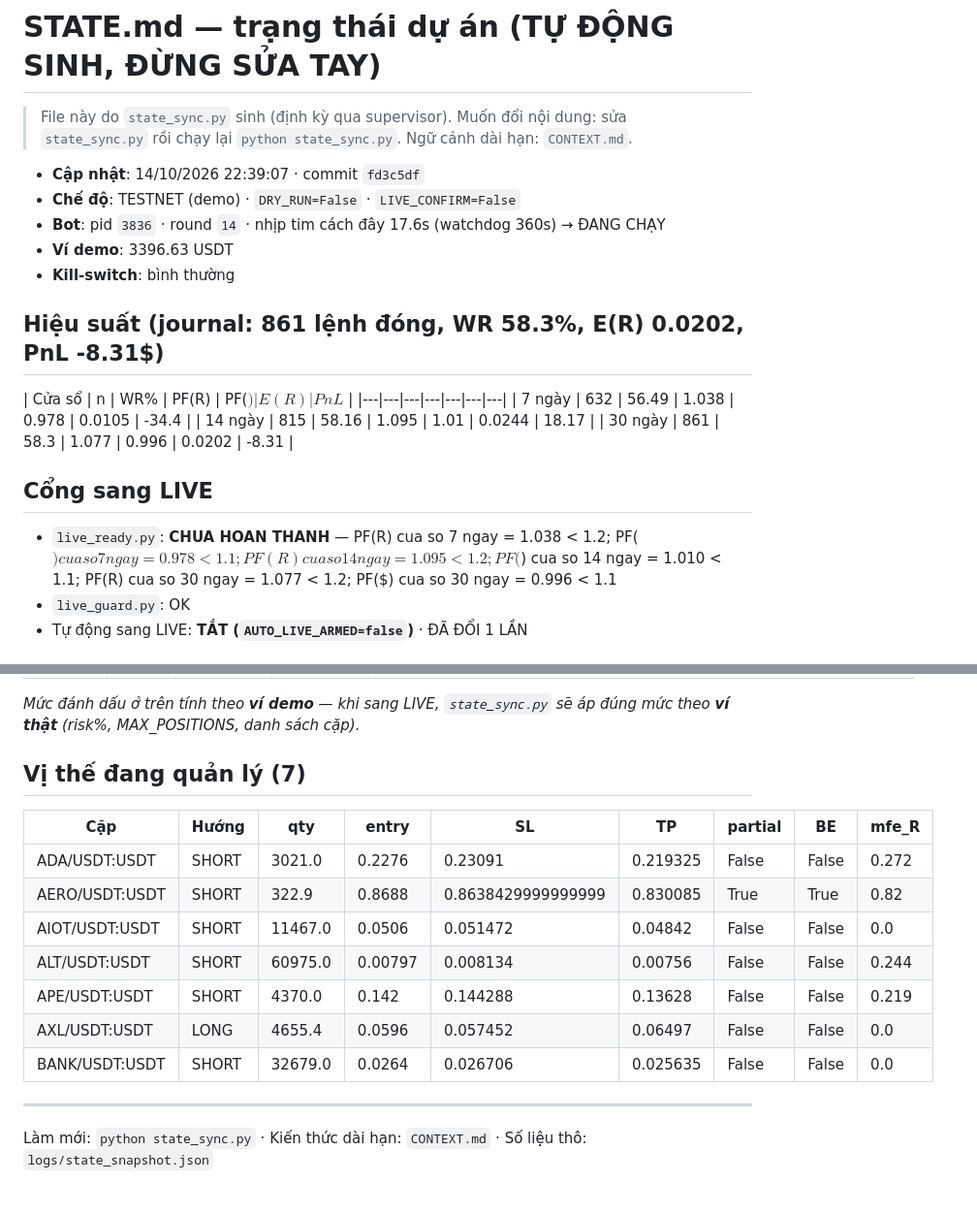
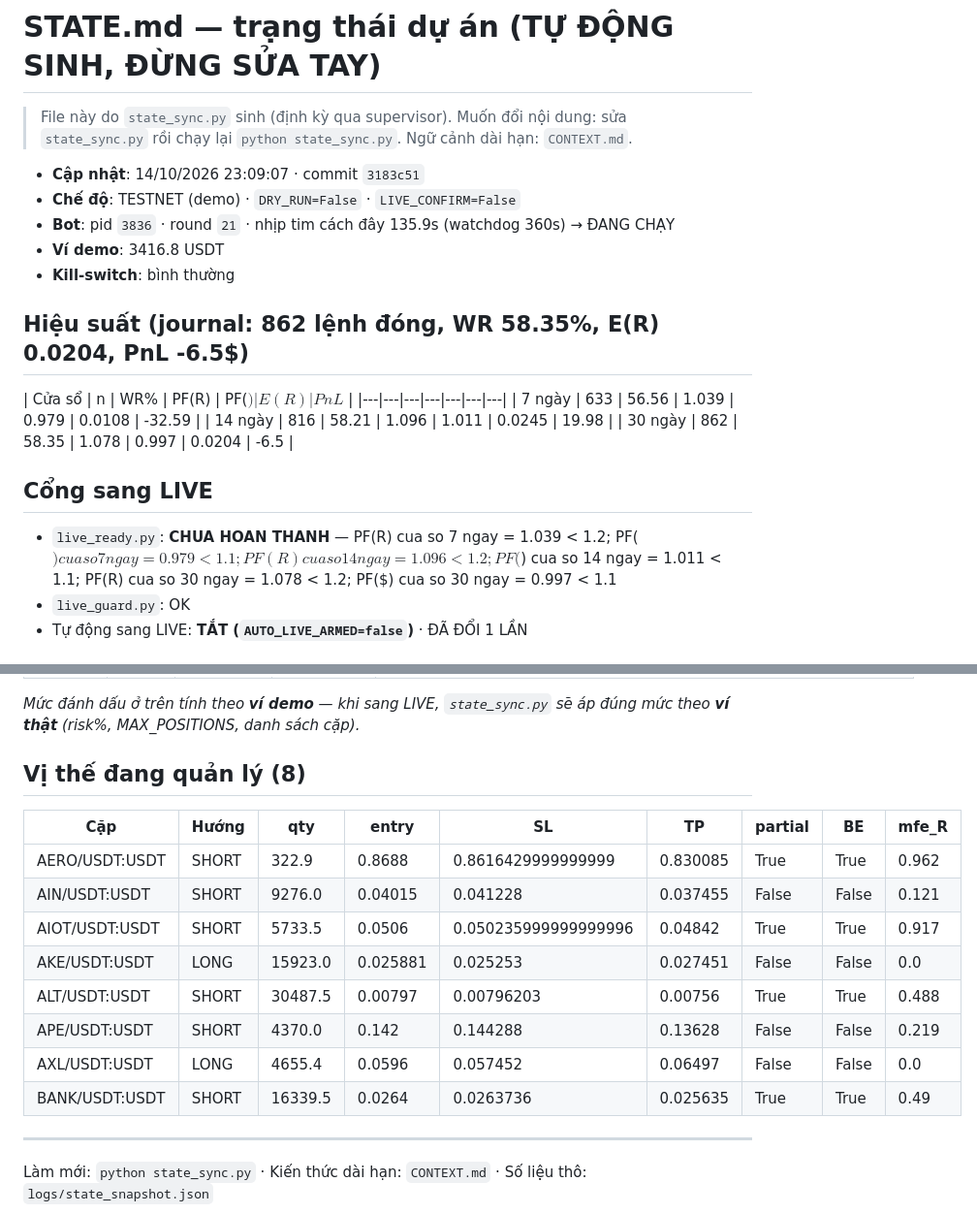
Before and after one commit to johntuan0906-ux/autonomous-trading-bot, a Markdown page: autonomous-trading-bot/STATE.md, 2 parts joined by grey strips. Shown at 97% size. GitHub-like rendering.

Commit message:
chore(state): cap nhat STATE.md 14/10/2026 23:09:07 (n=862, PF(R)=1.078, TESTNET)

```diff
--- a/autonomous-trading-bot/STATE.md
+++ b/autonomous-trading-bot/STATE.md
@@ -3,23 +3,23 @@
 > File này do `state_sync.py` sinh (định kỳ qua supervisor). Muốn đổi nội dung:
 > sửa `state_sync.py` rồi chạy lại `python state_sync.py`. Ngữ cảnh dài hạn: `CONTEXT.md`.
 
-- **Cập nhật**: 14/10/2026 22:39:07 · commit `fd3c5df`
+- **Cập nhật**: 14/10/2026 23:09:07 · commit `3183c51`
 - **Chế độ**: TESTNET (demo) · `DRY_RUN=False` · `LIVE_CONFIRM=False`
-- **Bot**: pid `3836` · round `14` · nhịp tim cách đây 17.6s (watchdog 360s) → ĐANG CHẠY
-- **Ví demo**: 3396.63 USDT
+- **Bot**: pid `3836` · round `21` · nhịp tim cách đây 135.9s (watchdog 360s) → ĐANG CHẠY
+- **Ví demo**: 3416.8 USDT
 - **Kill-switch**: bình thường
 
-## Hiệu suất (journal: 861 lệnh đóng, WR 58.3%, E(R) 0.0202, PnL -8.31$)
+## Hiệu suất (journal: 862 lệnh đóng, WR 58.35%, E(R) 0.0204, PnL -6.5$)
 
 | Cửa sổ | n | WR% | PF(R) | PF($) | E(R) | PnL$ |
 |---|---|---|---|---|---|---|
-| 7 ngày | 632 | 56.49 | 1.038 | 0.978 | 0.0105 | -34.4 |
-| 14 ngày | 815 | 58.16 | 1.095 | 1.01 | 0.0244 | 18.17 |
-| 30 ngày | 861 | 58.3 | 1.077 | 0.996 | 0.0202 | -8.31 |
+| 7 ngày | 633 | 56.56 | 1.039 | 0.979 | 0.0108 | -32.59 |
+| 14 ngày | 816 | 58.21 | 1.096 | 1.011 | 0.0245 | 19.98 |
+| 30 ngày | 862 | 58.35 | 1.078 | 0.997 | 0.0204 | -6.5 |
 
 ## Cổng sang LIVE
 
-- `live_ready.py`: **CHUA HOAN THANH** — PF(R) cua so 7 ngay = 1.038 < 1.2; PF($) cua so 7 ngay = 0.978 < 1.1; PF(R) cua so 14 ngay = 1.095 < 1.2; PF($) cua so 14 ngay = 1.010 < 1.1; PF(R) cua so 30 ngay = 1.077 < 1.2; PF($) cua so 30 ngay = 0.996 < 1.1
+- `live_ready.py`: **CHUA HOAN THANH** — PF(R) cua so 7 ngay = 1.039 < 1.2; PF($) cua so 7 ngay = 0.979 < 1.1; PF(R) cua so 14 ngay = 1.096 < 1.2; PF($) cua so 14 ngay = 1.011 < 1.1; PF(R) cua so 30 ngay = 1.078 < 1.2; PF($) cua so 30 ngay = 0.997 < 1.1
 - `live_guard.py`: OK
 - Tự động sang LIVE: **TẮT (`AUTO_LIVE_ARMED=false`)** · ĐÃ ĐỔI 1 LẦN
 
@@ -39,17 +39,18 @@
 
 _Mức đánh dấu ở trên tính theo **ví demo** — khi sang LIVE, `state_sync.py` sẽ áp đúng mức theo **ví thật** (risk%, MAX_POSITIONS, danh sách cặp)._
 
-## Vị thế đang quản lý (7)
+## Vị thế đang quản lý (8)
 
 | Cặp | Hướng | qty | entry | SL | TP | partial | BE | mfe_R |
 |---|---|---|---|---|---|---|---|---|
-| ADA/USDT:USDT | SHORT | 3021.0 | 0.2276 | 0.23091 | 0.219325 | False | False | 0.272 |
-| AERO/USDT:USDT | SHORT | 322.9 | 0.8688 | 0.8638429999999999 | 0.830085 | True | True | 0.82 |
-| AIOT/USDT:USDT | SHORT | 11467.0 | 0.0506 | 0.051472 | 0.04842 | False | False | 0.0 |
-| ALT/USDT:USDT | SHORT | 60975.0 | 0.00797 | 0.008134 | 0.00756 | False | False | 0.244 |
+| AERO/USDT:USDT | SHORT | 322.9 | 0.8688 | 0.8616429999999999 | 0.830085 | True | True | 0.962 |
+| AIN/USDT:USDT | SHORT | 9276.0 | 0.04015 | 0.041228 | 0.037455 | False | False | 0.121 |
+| AIOT/USDT:USDT | SHORT | 5733.5 | 0.0506 | 0.050235999999999996 | 0.04842 | True | True | 0.917 |
+| AKE/USDT:USDT | LONG | 15923.0 | 0.025881 | 0.025253 | 0.027451 | False | False | 0.0 |
+| ALT/USDT:USDT | SHORT | 30487.5 | 0.00797 | 0.00796203 | 0.00756 | True | True | 0.488 |
 | APE/USDT:USDT | SHORT | 4370.0 | 0.142 | 0.144288 | 0.13628 | False | False | 0.219 |
 | AXL/USDT:USDT | LONG | 4655.4 | 0.0596 | 0.057452 | 0.06497 | False | False | 0.0 |
-| BANK/USDT:USDT | SHORT | 32679.0 | 0.0264 | 0.026706 | 0.025635 | False | False | 0.0 |
+| BANK/USDT:USDT | SHORT | 16339.5 | 0.0264 | 0.0263736 | 0.025635 | True | True | 0.49 |
 
 ---
 
```
